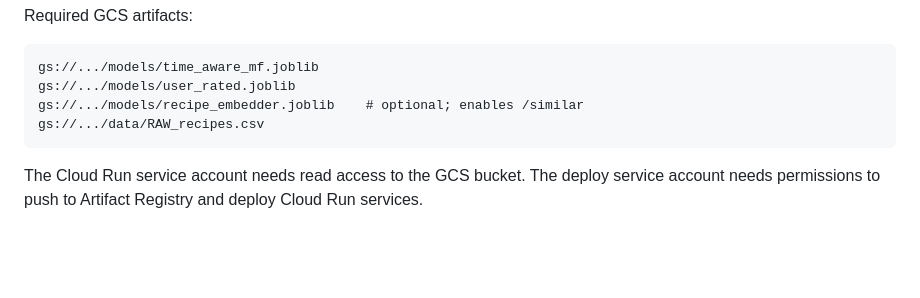
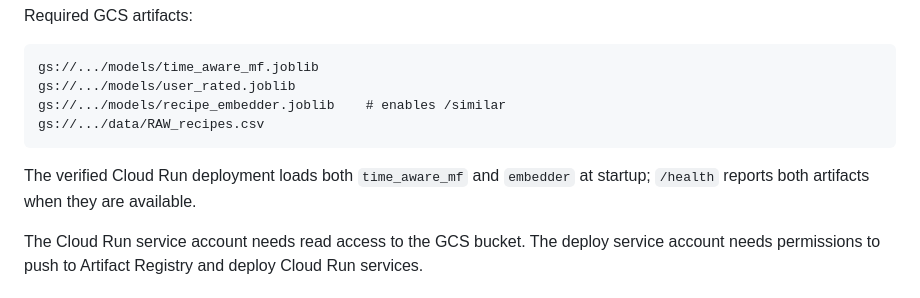
Before and after one commit to KrisDcosta/recipe-recommender-system, a Markdown page: docs/deployment.md, the part around the change. Drawn GitHub-style; blank space fills up the shorter version.

````diff
--- a/docs/deployment.md
+++ b/docs/deployment.md
@@ -48,9 +48,12 @@ Required GCS artifacts:
 ```text
 gs://.../models/time_aware_mf.joblib
 gs://.../models/user_rated.joblib
-gs://.../models/recipe_embedder.joblib    # optional; enables /similar
+gs://.../models/recipe_embedder.joblib    # enables /similar
 gs://.../data/RAW_recipes.csv
 ```
+
+The verified Cloud Run deployment loads both `time_aware_mf` and `embedder` at
+startup; `/health` reports both artifacts when they are available.
 
 The Cloud Run service account needs read access to the GCS bucket. The deploy service
 account needs permissions to push to Artifact Registry and deploy Cloud Run services.
````
Also changed, not shown: README.md (+35 -4 lines), docs/architecture.png (added), 1 other file.
